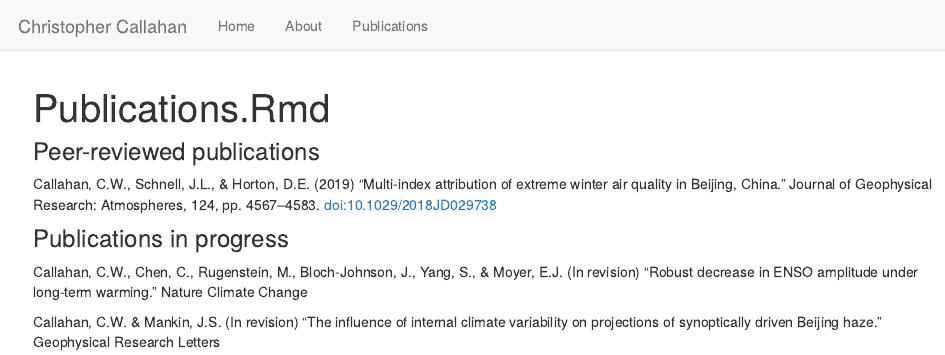
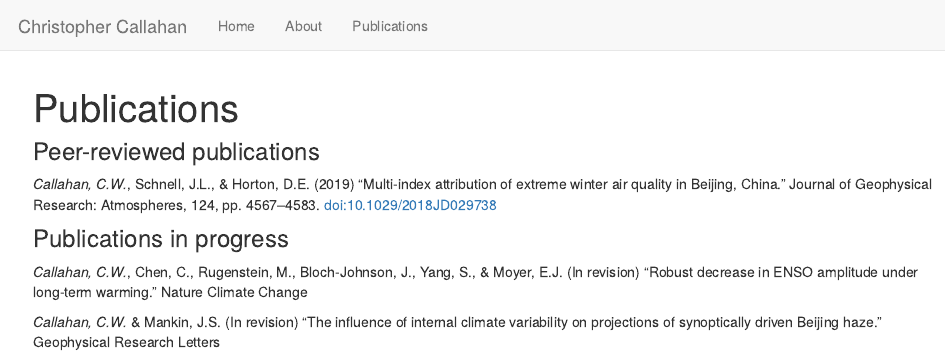
Before and after one commit to ccallahan45/ccallahan45.github.io, an R Markdown document (Publications.Rmd): the page in a window 1100 px wide, from its top. Rendered offline with R 4.5, knitr and Pandoc, with nearby package versions.

Commit message:
Edited pub page

```diff
--- a/Publications.Rmd
+++ b/Publications.Rmd
@@ -1,13 +1,13 @@
 ---
-title: "Publications.Rmd"
+title: "Publications"
 ---
 
 ### Peer-reviewed publications
 
-Callahan, C.W., Schnell, J.L., & Horton, D.E. (2019) “Multi-index attribution of extreme winter air quality in Beijing, China.” Journal of Geophysical Research: Atmospheres, 124, pp. 4567–4583. doi:10.1029/2018JD029738
+*Callahan, C.W.*, Schnell, J.L., & Horton, D.E. (2019) “Multi-index attribution of extreme winter air quality in Beijing, China.” Journal of Geophysical Research: Atmospheres, 124, pp. 4567–4583. doi:10.1029/2018JD029738
 
 ### Publications in progress
 
-Callahan, C.W., Chen, C., Rugenstein, M., Bloch-Johnson, J., Yang, S., & Moyer, E.J. (In revision) “Robust decrease in ENSO amplitude under long-term warming.” Nature Climate Change
+*Callahan, C.W.*, Chen, C., Rugenstein, M., Bloch-Johnson, J., Yang, S., & Moyer, E.J. (In revision) “Robust decrease in ENSO amplitude under long-term warming.” Nature Climate Change
 
-Callahan, C.W. & Mankin, J.S. (In revision) “The influence of internal climate variability on projections of synoptically driven Beijing haze.” Geophysical Research Letters
+*Callahan, C.W.* & Mankin, J.S. (In revision) “The influence of internal climate variability on projections of synoptically driven Beijing haze.” Geophysical Research Letters
```
